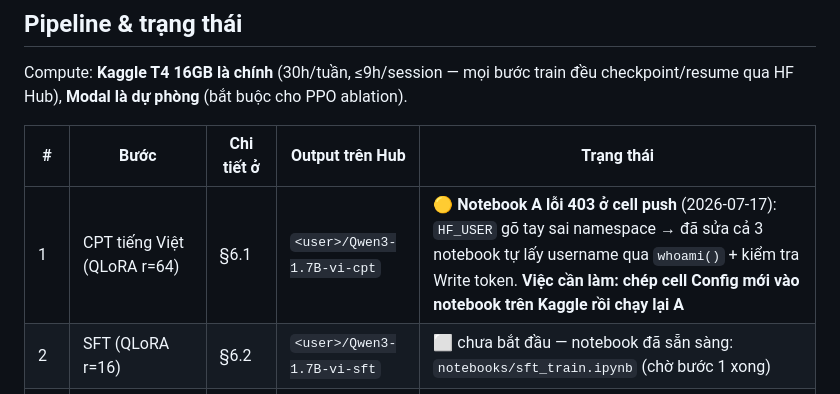
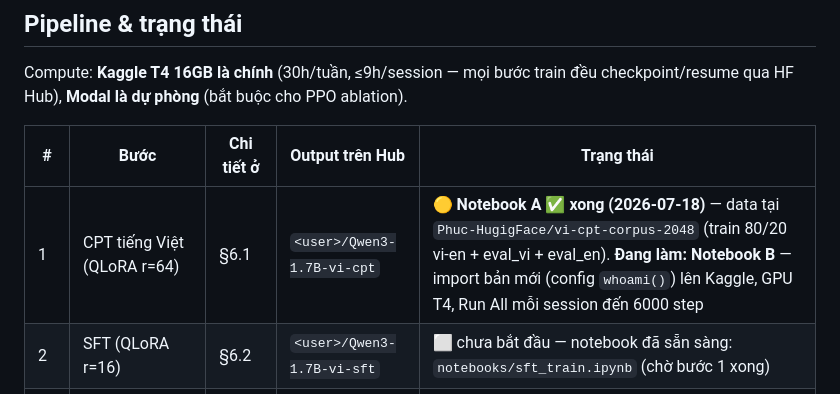
Before and after one commit to git-phuc/Building-Vietnamese-Chatbot-using-LLMs-and-RLHF, a Markdown page: README.md, the part around the change. Drawn GitHub-style.

Commit message:
Status: CPT data prep done (vi-cpt-corpus-2048 on Hub), Notebook B next
Co-Authored-By: Claude Fable 5 <noreply@anthropic.com>

```diff
--- a/README.md
+++ b/README.md
@@ -21,7 +21,7 @@ Compute: **Kaggle T4 16GB là chính** (30h/tuần, ≤9h/session — mọi bư
 
 | # | Bước | Chi tiết ở | Output trên Hub | Trạng thái |
 |---|---|---|---|---|
-| 1 | CPT tiếng Việt (QLoRA r=64) | §6.1 | `<user>/Qwen3-1.7B-vi-cpt` | 🟡 **Notebook A lỗi 403 ở cell push** (2026-07-17): `HF_USER` gõ tay sai namespace → đã sửa cả 3 notebook tự lấy username qua `whoami()` + kiểm tra Write token. **Việc cần làm: chép cell Config mới vào notebook trên Kaggle rồi chạy lại A** |
+| 1 | CPT tiếng Việt (QLoRA r=64) | §6.1 | `<user>/Qwen3-1.7B-vi-cpt` | 🟡 **Notebook A ✅ xong (2026-07-18)** — data tại `Phuc-HugigFace/vi-cpt-corpus-2048` (train 80/20 vi-en + eval_vi + eval_en). **Đang làm: Notebook B** — import bản mới (config `whoami()`) lên Kaggle, GPU T4, Run All mỗi session đến 6000 step |
 | 2 | SFT (QLoRA r=16) | §6.2 | `<user>/Qwen3-1.7B-vi-sft` | ⬜ chưa bắt đầu — notebook đã sẵn sàng: `notebooks/sft_train.ipynb` (chờ bước 1 xong) |
 | 3 | Reward Model (OpenRLHF) | §6.3 | `<user>/Qwen3-1.7B-vi-rm` | ⬜ chưa bắt đầu |
 | 4a | DPO — con đường chính (TRL) | §6.4a | `<user>/Qwen3-1.7B-vi-dpo` | ⬜ chưa bắt đầu |
```
